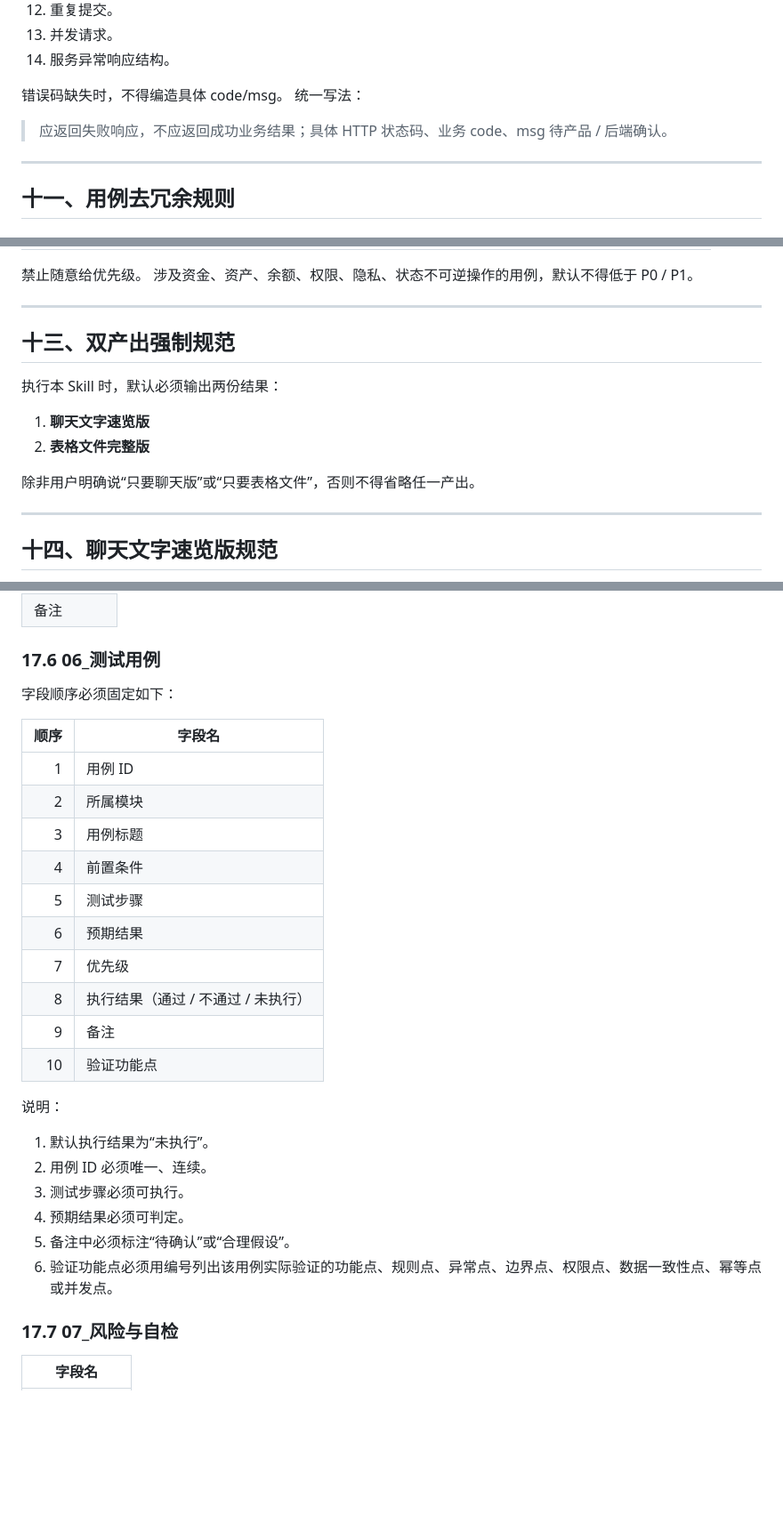
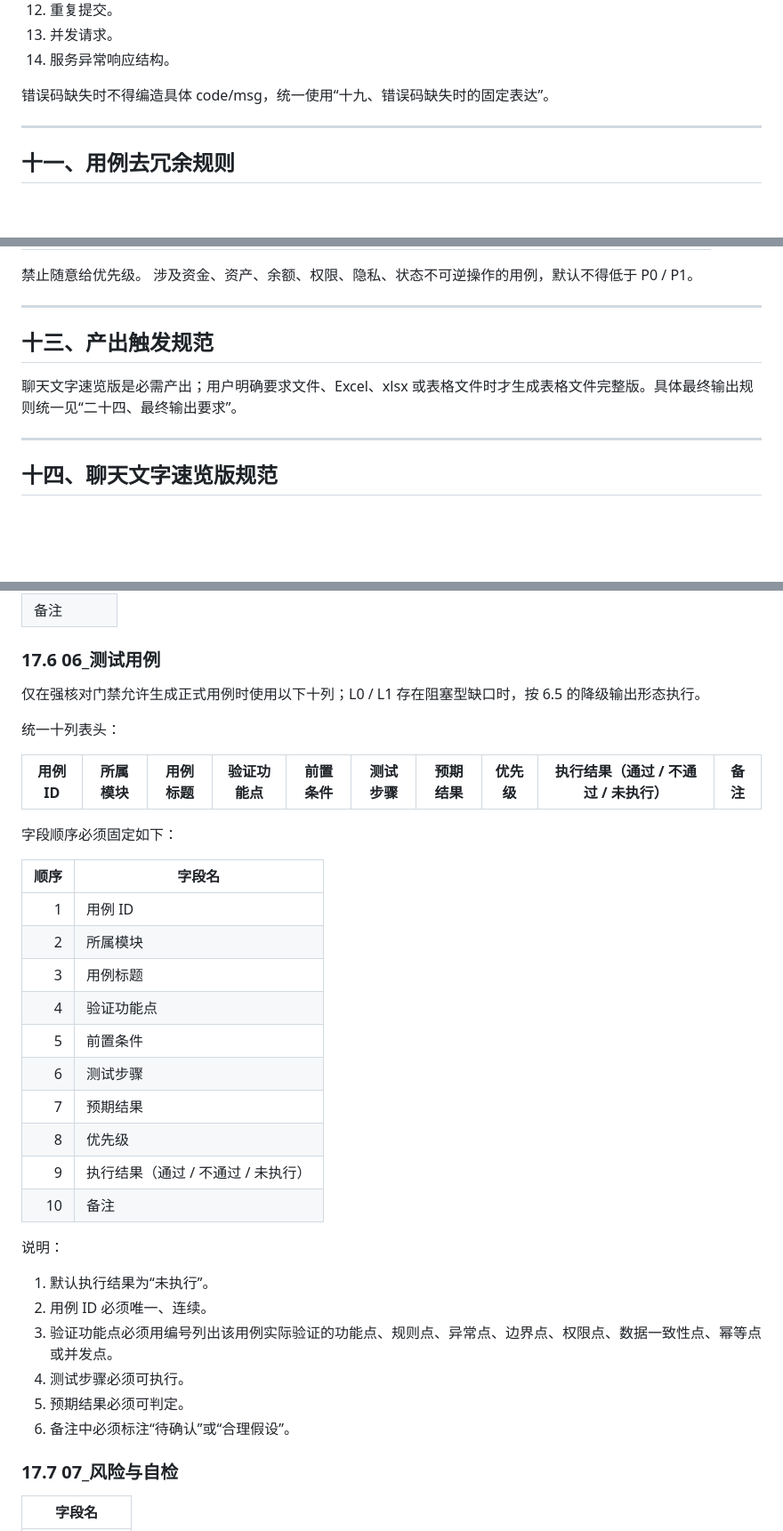
Before and after one commit to Saitamasans/testing-skills, a Markdown page: 单接口用例生成与对齐_完整版Skill_v0.3.md, 3 parts joined by grey strips. Shown at 89% size. GitHub-like rendering; blank space fills up the shorter version.

```diff
--- a/单接口用例生成与对齐_完整版Skill_v0.3.md
+++ b/单接口用例生成与对齐_完整版Skill_v0.3.md
@@ -268,10 +298,7 @@
 13. 并发请求。
 14. 服务异常响应结构。
 
-错误码缺失时，不得编造具体 code/msg。
-统一写法：
-
-> 应返回失败响应，不应返回成功业务结果；具体 HTTP 状态码、业务 code、msg 待产品 / 后端确认。
+错误码缺失时不得编造具体 code/msg，统一使用“十九、错误码缺失时的固定表达”。
 
 ---
 
@@ -328,14 +355,9 @@
 
 ---
 
-## 十三、双产出强制规范
+## 十三、产出触发规范
 
-执行本 Skill 时，默认必须输出两份结果：
-
-1. **聊天文字速览版**
-2. **表格文件完整版**
-
-除非用户明确说“只要聊天版”或“只要表格文件”，否则不得省略任一产出。
+聊天文字速览版是必需产出；用户明确要求文件、Excel、xlsx 或表格文件时才生成表格文件完整版。具体最终输出规则统一见“二十四、最终输出要求”。
 
 ---
 
@@ -514,6 +536,13 @@
 
 ### 17.6 06_测试用例
 
+仅在强核对门禁允许生成正式用例时使用以下十列；L0 / L1 存在阻塞型缺口时，按 6.5 的降级输出形态执行。
+
+统一十列表头：
+
+| 用例 ID | 所属模块 | 用例标题 | 验证功能点 | 前置条件 | 测试步骤 | 预期结果 | 优先级 | 执行结果（通过 / 不通过 / 未执行） | 备注 |
+| --- | --- | --- | --- | --- | --- | --- | --- | --- | --- |
+
 字段顺序必须固定如下：
 
 | 顺序 | 字段名                  |
@@ -521,22 +550,22 @@
 |  1 | 用例 ID                |
 |  2 | 所属模块                 |
 |  3 | 用例标题                 |
-|  4 | 前置条件                 |
-|  5 | 测试步骤                 |
-|  6 | 预期结果                 |
-|  7 | 优先级                  |
-|  8 | 执行结果（通过 / 不通过 / 未执行） |
-|  9 | 备注                   |
-| 10 | 验证功能点                |
+|  4 | 验证功能点                |
+|  5 | 前置条件                 |
+|  6 | 测试步骤                 |
+|  7 | 预期结果                 |
+|  8 | 优先级                  |
+|  9 | 执行结果（通过 / 不通过 / 未执行） |
+| 10 | 备注                   |
 
 说明：
 
 1. 默认执行结果为“未执行”。
 2. 用例 ID 必须唯一、连续。
-3. 测试步骤必须可执行。
-4. 预期结果必须可判定。
-5. 备注中必须标注“待确认”或“合理假设”。
-6. 验证功能点必须用编号列出该用例实际验证的功能点、规则点、异常点、边界点、权限点、数据一致性点、幂等点或并发点。
+3. 验证功能点必须用编号列出该用例实际验证的功能点、规则点、异常点、边界点、权限点、数据一致性点、幂等点或并发点。
+4. 测试步骤必须可执行。
+5. 预期结果必须可判定。
+6. 备注中必须标注“待确认”或“合理假设”。
 
 ### 17.7 07_风险与自检
 
```
Also changed, not shown: other parts of 单接口用例生成与对齐_完整版Skill_v0.3.md (+61 -59 lines).
